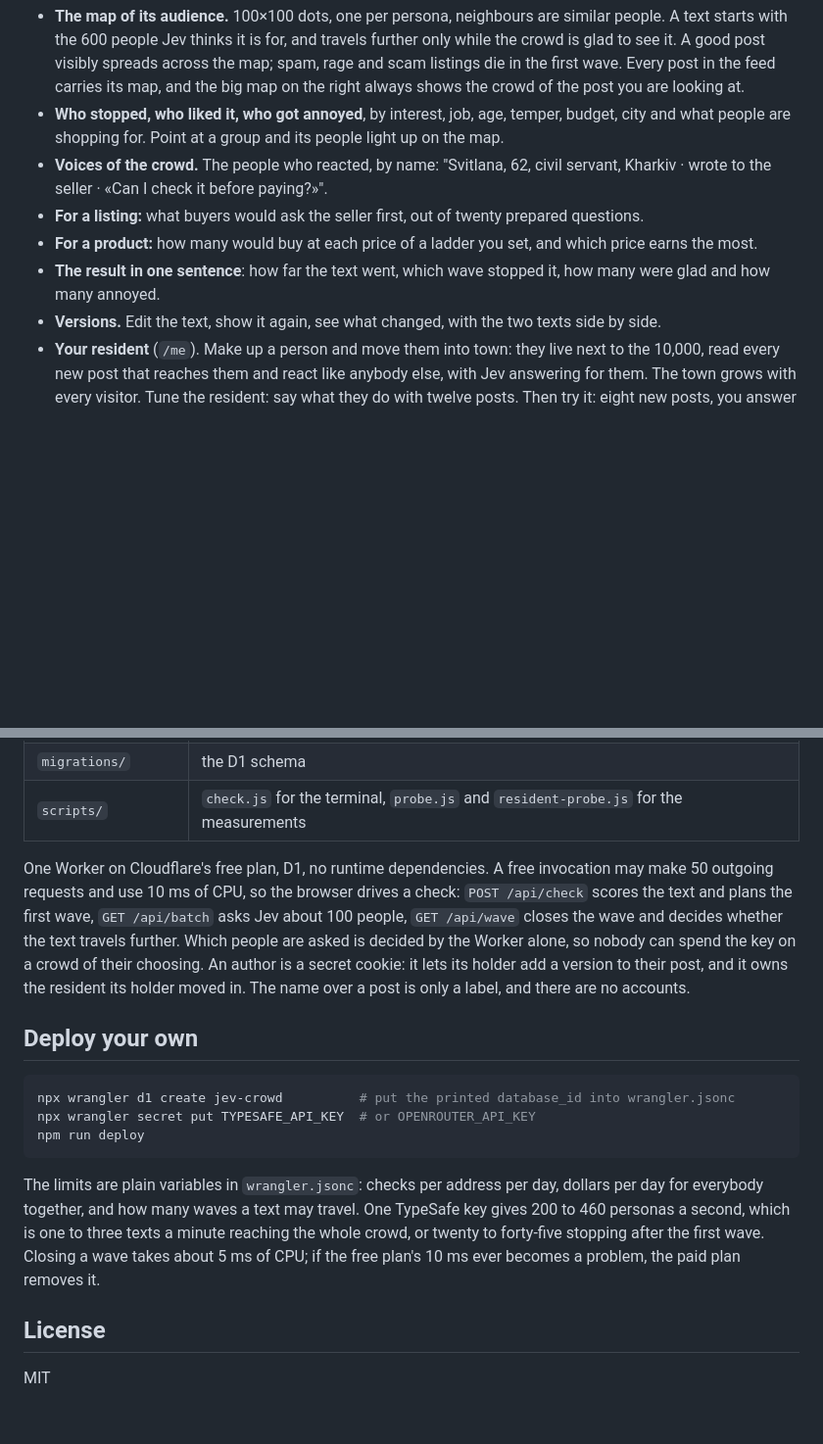
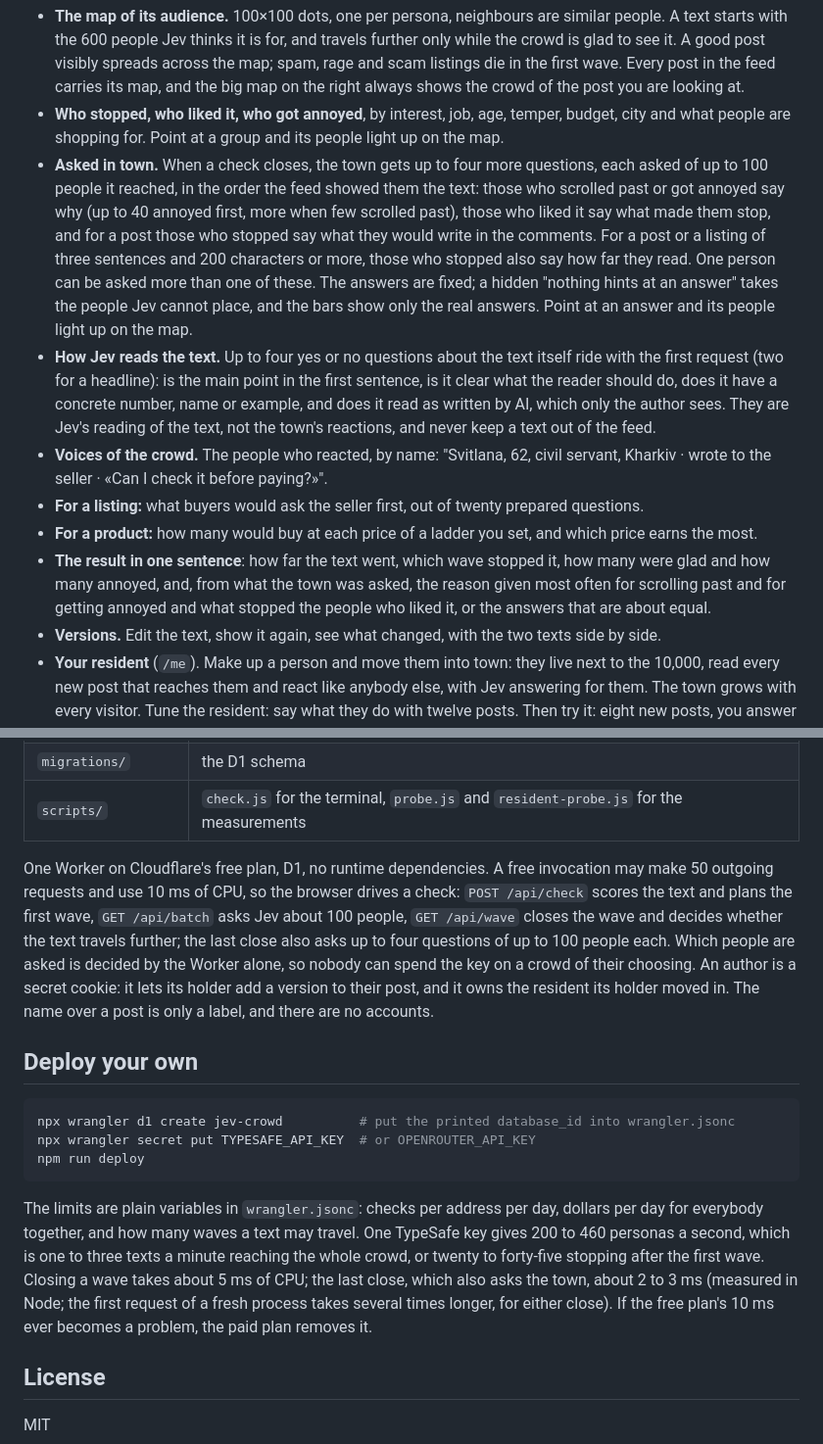
Before and after one commit to gaborishka/jevtown, a Markdown page: README.md, 2 parts joined by grey strips. Shown at 98% size. Rendered like a GitHub page; blank space fills up the shorter version.

````diff
--- a/README.md
+++ b/README.md
@@ -12,10 +12,12 @@ What you get for a text:
 
 - **The map of its audience.** 100×100 dots, one per persona, neighbours are similar people. A text starts with the 600 people Jev thinks it is for, and travels further only while the crowd is glad to see it. A good post visibly spreads across the map; spam, rage and scam listings die in the first wave. Every post in the feed carries its map, and the big map on the right always shows the crowd of the post you are looking at.
 - **Who stopped, who liked it, who got annoyed**, by interest, job, age, temper, budget, city and what people are shopping for. Point at a group and its people light up on the map.
+- **Asked in town.** When a check closes, the town gets up to four more questions, each asked of up to 100 people it reached, in the order the feed showed them the text: those who scrolled past or got annoyed say why (up to 40 annoyed first, more when few scrolled past), those who liked it say what made them stop, and for a post those who stopped say what they would write in the comments. For a post or a listing of three sentences and 200 characters or more, those who stopped also say how far they read. One person can be asked more than one of these. The answers are fixed; a hidden "nothing hints at an answer" takes the people Jev cannot place, and the bars show only the real answers. Point at an answer and its people light up on the map.
+- **How Jev reads the text.** Up to four yes or no questions about the text itself ride with the first request (two for a headline): is the main point in the first sentence, is it clear what the reader should do, does it have a concrete number, name or example, and does it read as written by AI, which only the author sees. They are Jev's reading of the text, not the town's reactions, and never keep a text out of the feed.
 - **Voices of the crowd.** The people who reacted, by name: "Svitlana, 62, civil servant, Kharkiv · wrote to the seller · «Can I check it before paying?»".
 - **For a listing:** what buyers would ask the seller first, out of twenty prepared questions.
 - **For a product:** how many would buy at each price of a ladder you set, and which price earns the most.
-- **The result in one sentence**: how far the text went, which wave stopped it, how many were glad and how many annoyed.
+- **The result in one sentence**: how far the text went, which wave stopped it, how many were glad and how many annoyed, and, from what the town was asked, the reason given most often for scrolling past and for getting annoyed and what stopped the people who liked it, or the answers that are about equal.
 - **Versions.** Edit the text, show it again, see what changed, with the two texts side by side.
 - **Your resident** (`/me`). Make up a person and move them into town: they live next to the 10,000, read every new post that reaches them and react like anybody else, with Jev answering for them. The town grows with every visitor. Tune the resident: say what they do with twelve posts. Then try it: eight new posts, you answer first, Jev answers without seeing that, and the page counts how often it guessed, next to how often it would have from the description alone. Every answer is kept and goes with the resident into the feed. The resident can be changed or moved out at any time.
 - **A card of the post** to send to a friend: a PNG drawn in the browser with the text, the map and, largest of all, how many of the town saw it.
@@ -71,7 +74,7 @@ What Jev is asked, word for word, is in [public/shared/presets.js](public/shared
 | `migrations/` | the D1 schema |
 | `scripts/` | `check.js` for the terminal, `probe.js` and `resident-probe.js` for the measurements |
 
-One Worker on Cloudflare's free plan, D1, no runtime dependencies. A free invocation may make 50 outgoing requests and use 10 ms of CPU, so the browser drives a check: `POST /api/check` scores the text and plans the first wave, `GET /api/batch` asks Jev about 100 people, `GET /api/wave` closes the wave and decides whether the text travels further. Which people are asked is decided by the Worker alone, so nobody can spend the key on a crowd of their choosing. An author is a secret cookie: it lets its holder add a version to their post, and it owns the resident its holder moved in. The name over a post is only a label, and there are no accounts.
+One Worker on Cloudflare's free plan, D1, no runtime dependencies. A free invocation may make 50 outgoing requests and use 10 ms of CPU, so the browser drives a check: `POST /api/check` scores the text and plans the first wave, `GET /api/batch` asks Jev about 100 people, `GET /api/wave` closes the wave and decides whether the text travels further; the last close also asks up to four questions of up to 100 people each. Which people are asked is decided by the Worker alone, so nobody can spend the key on a crowd of their choosing. An author is a secret cookie: it lets its holder add a version to their post, and it owns the resident its holder moved in. The name over a post is only a label, and there are no accounts.
 
 ## Deploy your own
 
@@ -81,7 +84,7 @@ npx wrangler secret put TYPESAFE_API_KEY  # or OPENROUTER_API_KEY
 npm run deploy
 ```
 
-The limits are plain variables in `wrangler.jsonc`: checks per address per day, dollars per day for everybody together, and how many waves a text may travel. One TypeSafe key gives 200 to 460 personas a second, which is one to three texts a minute reaching the whole crowd, or twenty to forty-five stopping after the first wave. Closing a wave takes about 5 ms of CPU; if the free plan's 10 ms ever becomes a problem, the paid plan removes it.
+The limits are plain variables in `wrangler.jsonc`: checks per address per day, dollars per day for everybody together, and how many waves a text may travel. One TypeSafe key gives 200 to 460 personas a second, which is one to three texts a minute reaching the whole crowd, or twenty to forty-five stopping after the first wave. Closing a wave takes about 5 ms of CPU; the last close, which also asks the town, about 2 to 3 ms (measured in Node; the first request of a fresh process takes several times longer, for either close). If the free plan's 10 ms ever becomes a problem, the paid plan removes it.
 
 ## License
 
````
Also changed, not shown: other parts of README.md (+6 -5 lines).
